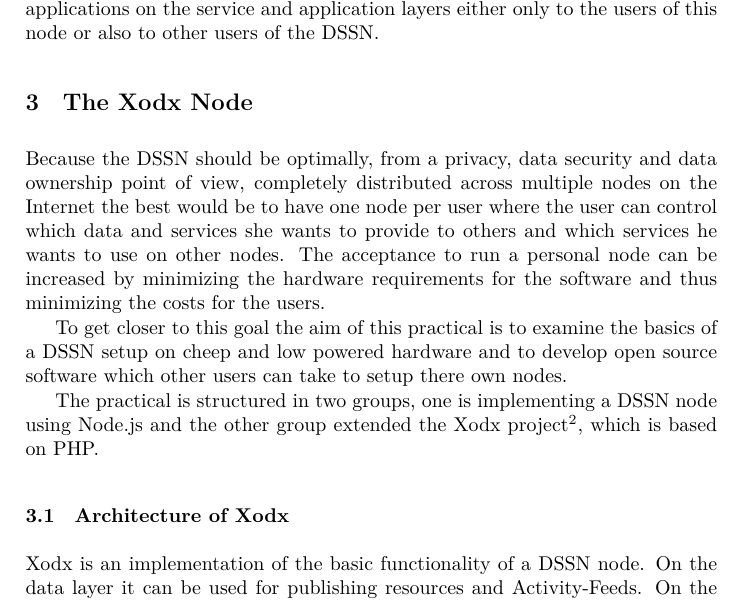
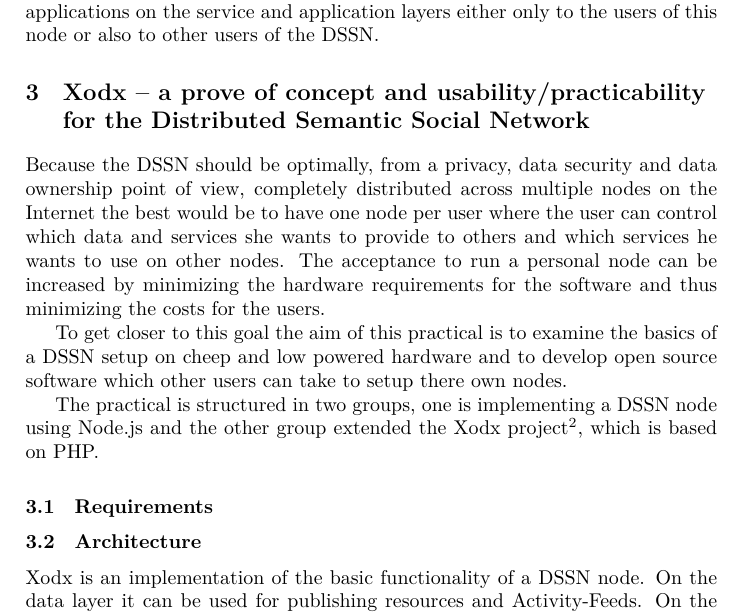
Before and after one commit to white-gecko/xodx-paper-2014, a LaTeX paper (report.tex): part of page 2 of 3 before the commit and part of page 2 of 4 after it, cut so that both start at the same text. Compiled offline with XeLaTeX.

Commit message:
add some notes

```diff
--- a/report.tex
+++ b/report.tex
@@ -45,7 +45,7 @@
 A node in the DSSN has to understand (beside HTTP) the mentioned protocols (Semantic Pingback and PuSH).
 It can provide data (resources and/or feeds) about persons or artifacts in the data layer and/or provide services and applications on the service and application layers either only to the users of this node or also to other users of the DSSN.
 
-\section{The Xodx Node}
+\section{Xodx -- a prove of concept and usability/practicability for the Distributed Semantic Social Network}
 Because the DSSN should be optimally, from a privacy, data security and data ownership point of view, completely distributed across multiple nodes on the Internet the best would be to have one node per user where the user can control which data and services she wants to provide to others and which services he wants to use on other nodes.
 The acceptance to run a personal node can be increased by minimizing the hardware requirements for the software and thus minimizing the costs for the users.
 
@@ -53,7 +53,9 @@
 
 The practical is structured in two groups, one is implementing a DSSN node using Node.js and the other group extended the Xodx project\footnote{Xodx: \url{http://xodx.dssn.org}}, which is based on PHP.
 
-\subsection{Architecture of Xodx}
+\subsection{Requirements}
+
+\subsection{Architecture}
 Xodx is an implementation of the basic functionality of a DSSN node.
 On the data layer it can be used for publishing resources and Activity-Feeds.
 On the protocol and service layers it can receive Semantic Pingback-Pings and publish and subscribe with PubSubHubbub (PuSH) to Atom-Feeds.
```
Also changed, not shown: report.tex (12 more changed lines).
